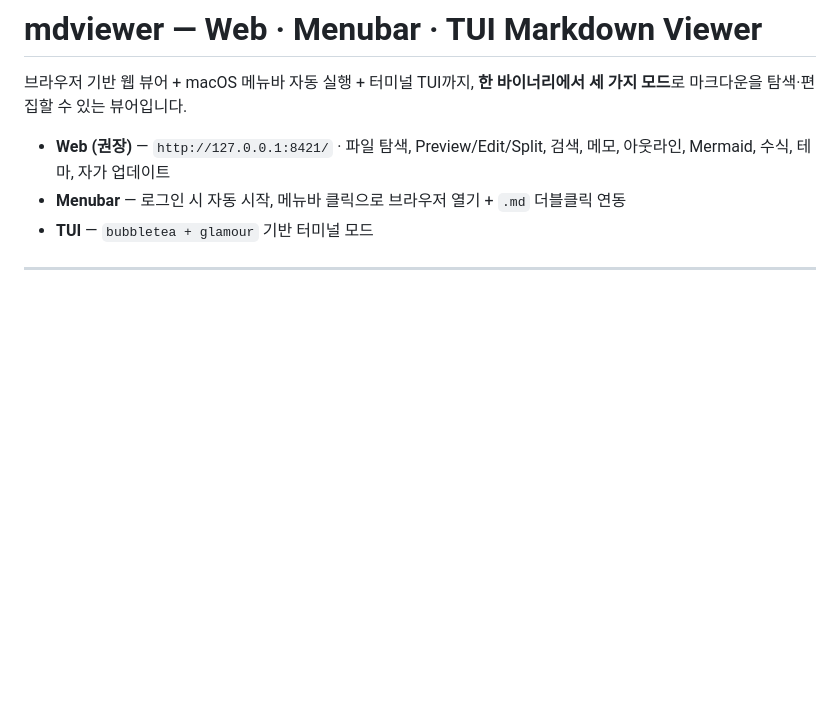
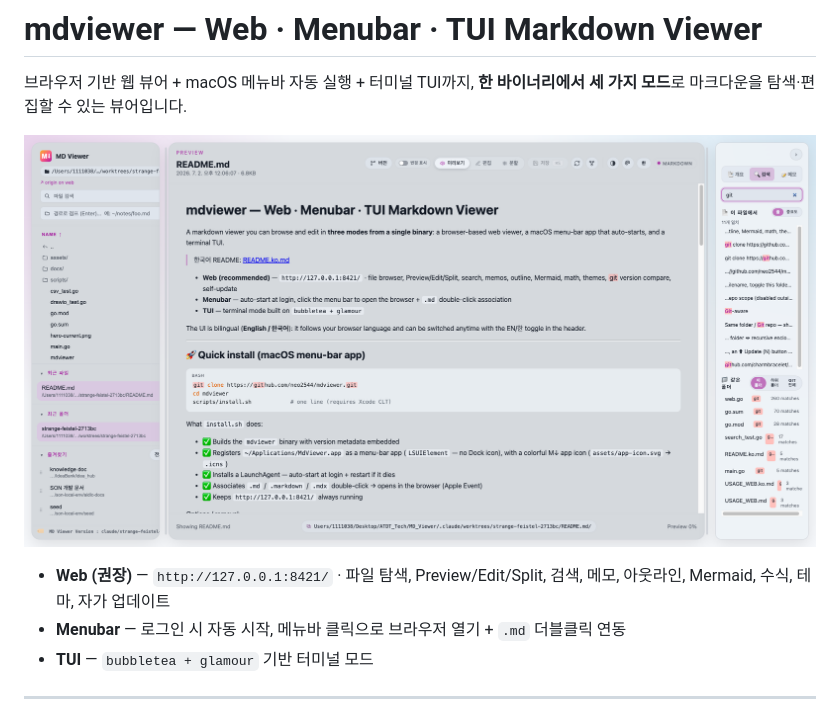
Before and after one commit to neo2544/mdviewer, a Markdown page: README.ko.md, the part around the change. Drawn GitHub-style; pictures changed too: assets/screenshot.png (added); blank space fills up the shorter version.

```diff
--- a/README.ko.md
+++ b/README.ko.md
@@ -1,6 +1,8 @@
 # mdviewer — Web · Menubar · TUI Markdown Viewer
 
 브라우저 기반 웹 뷰어 + macOS 메뉴바 자동 실행 + 터미널 TUI까지, **한 바이너리에서 세 가지 모드**로 마크다운을 탐색·편집할 수 있는 뷰어입니다.
+
+![mdviewer 웹 UI — 파일 탐색기, 실시간 Markdown 프리뷰, 파일·하위폴더·저장소 전체 검색](assets/screenshot.png)
 
 - **Web (권장)** — `http://127.0.0.1:8421/` · 파일 탐색, Preview/Edit/Split, 검색, 메모, 아웃라인, Mermaid, 수식, 테마, 자가 업데이트
 - **Menubar** — 로그인 시 자동 시작, 메뉴바 클릭으로 브라우저 열기 + `.md` 더블클릭 연동
```
Also changed, not shown: README.md (+2 -0 lines).
